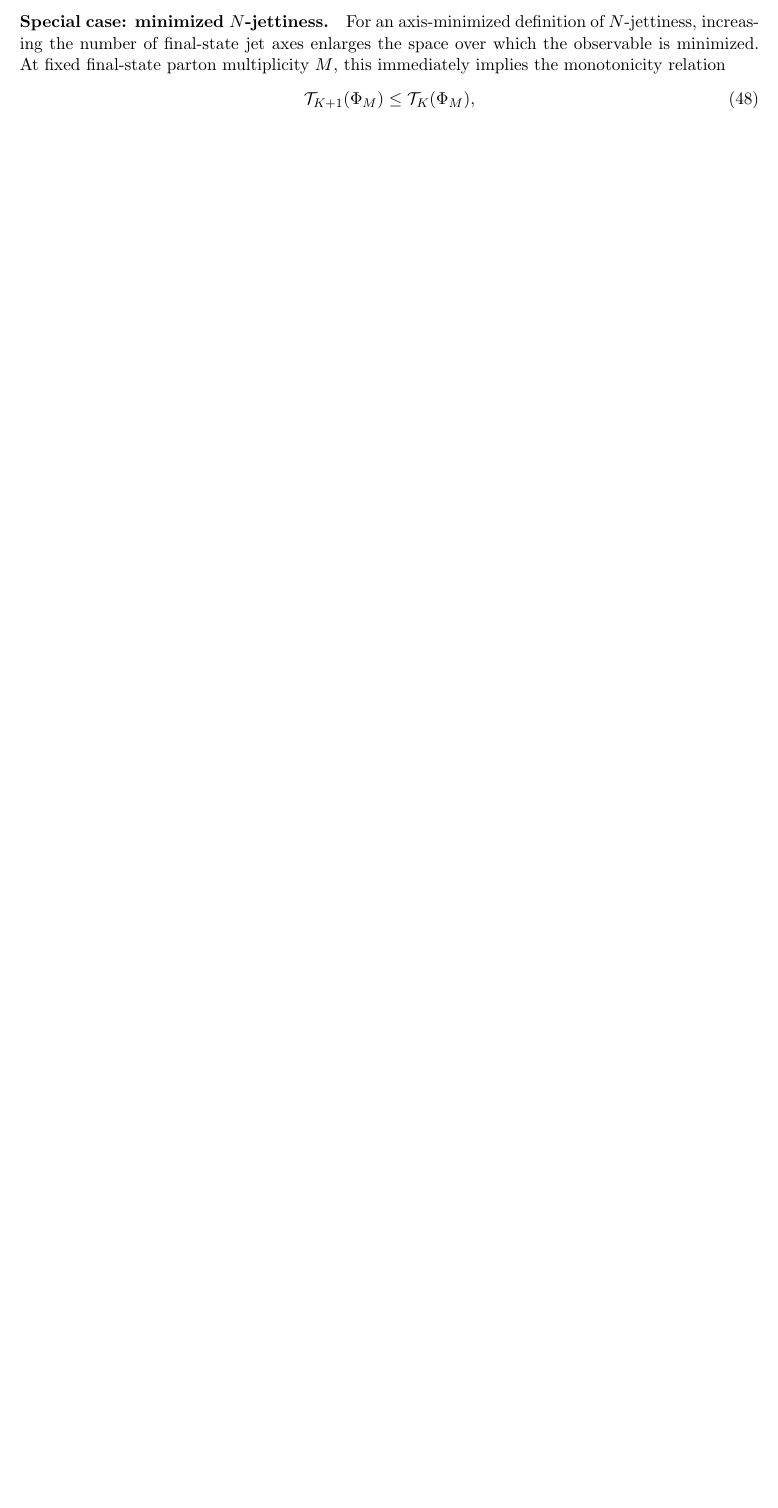
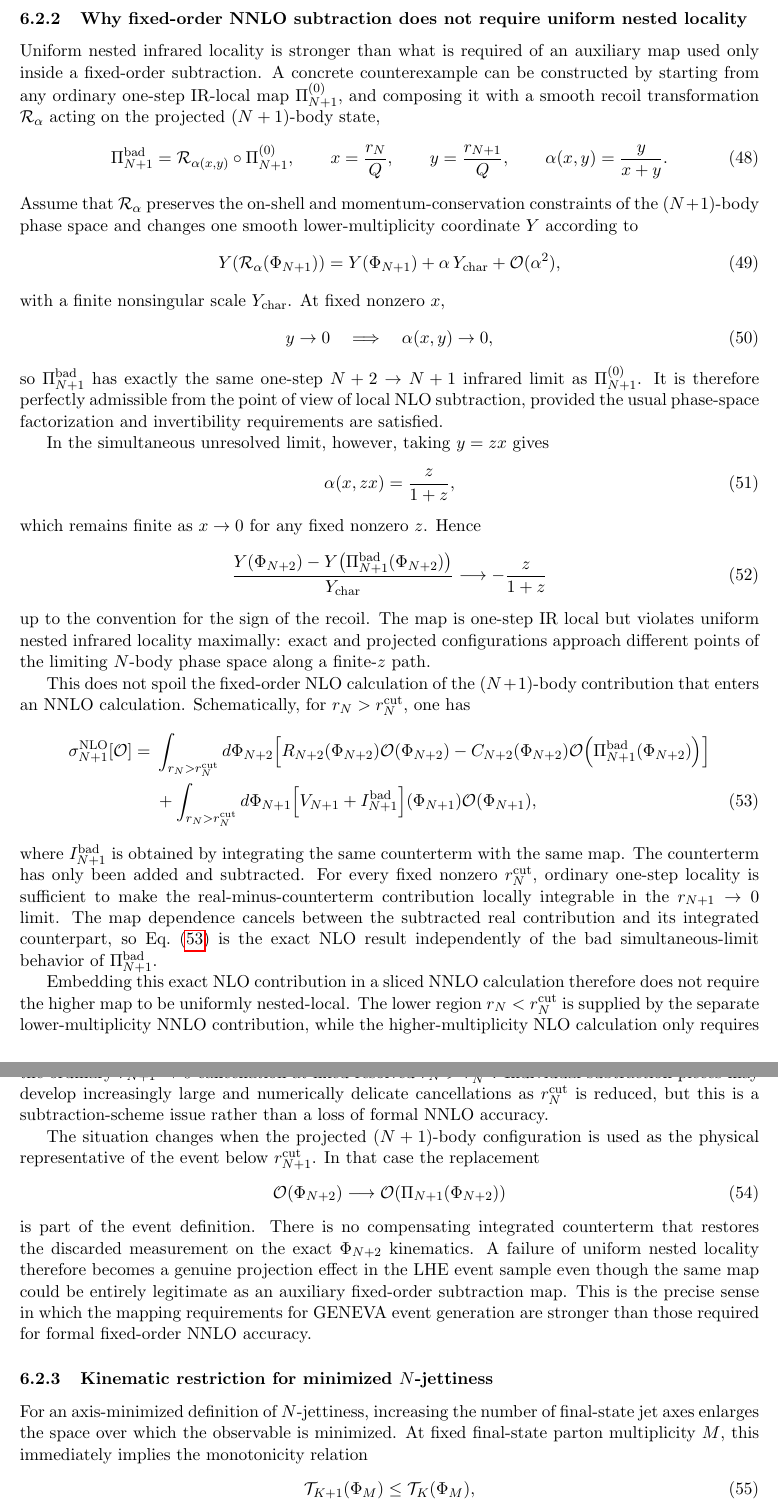
Before and after one commit to alioli/Geneva-Event-Definition, a LaTeX document (main.tex): part of page 10 of 19 before the commit and two parts of pages 11 and 12 of 21 after it, the two joined at a grey line, cut at the place of the change, the shorter picture padded with empty space. Compiled offline with pdfLaTeX.

Commit message:
Explain fixed-order subtraction versus nested locality

```diff
--- a/main.tex
+++ b/main.tex
@@ -836,7 +838,116 @@ common-scale suppression must be modified accordingly. The robust conclusion is
 nested-local map, a finite cut ratio does not by itself imply an order-one projection error when both absolute
 cuts are taken to zero together.
 
-\paragraph{Special case: minimized \(N\)-jettiness.}
+\subsubsection{Why fixed-order NNLO subtraction does not require uniform nested locality}
+\label{subsec:fixed-order-does-not-require-uniform-nested-locality}
+
+Uniform nested infrared locality is stronger than what is required of an auxiliary map used only inside a
+fixed-order subtraction. A concrete counterexample can be constructed by starting from any ordinary one-step
+IR-local map \(\Pi_{N+1}^{(0)}\), and composing it with a smooth recoil transformation
+\(\mathcal R_\alpha\) acting on the projected \((N+1)\)-body state,
+\begin{equation}
+\Pi_{N+1}^{\rm bad}
+=
+\mathcal R_{\alpha(x,y)}\circ\Pi_{N+1}^{(0)},
+\qquad
+x=\frac{\rn}{Q},
+\qquad
+y=\frac{\rnp}{Q},
+\qquad
+\alpha(x,y)=\frac{y}{x+y}.
+\label{eq:bad-map-definition}
+\end{equation}
+Assume that \(\mathcal R_\alpha\) preserves the on-shell and momentum-conservation constraints of the
+\((N+1)\)-body phase space and changes one smooth lower-multiplicity coordinate \(Y\) according to
+\begin{equation}
+Y\!\left(\mathcal R_\alpha(\Ph_{N+1})\right)
+=
+Y(\Ph_{N+1})
++
+\alpha\,Y_{\rm char}
++
+\mathcal O(\alpha^2),
+\label{eq:bad-map-recoil}
+\end{equation}
+with a finite nonsingular scale \(Y_{\rm char}\). At fixed nonzero \(x\),
+\begin{equation}
+y\to0
+\quad\Longrightarrow\quad
+\alpha(x,y)\to0,
+\label{eq:bad-map-one-step-local}
+\end{equation}
+so \(\Pi_{N+1}^{\rm bad}\) has exactly the same one-step \(N+2\to N+1\) infrared limit as
+\(\Pi_{N+1}^{(0)}\). It is therefore perfectly admissible from the point of view of local NLO subtraction,
+provided the usual phase-space factorization and invertibility requirements are satisfied.
+
+In the simultaneous unresolved limit, however, taking \(y=z x\) gives
+\begin{equation}
+\alpha(x,zx)=\frac{z}{1+z},
+\label{eq:bad-map-simultaneous-alpha}
+\end{equation}
+which remains finite as \(x\to0\) for any fixed nonzero \(z\). Hence
+\begin{equation}
+\frac{
+Y(\Ph_{N+2})
+-Y\!\left(\Pi_{N+1}^{\rm bad}(\Ph_{N+2})\right)
+}{Y_{\rm char}}
+\longrightarrow
+-\frac{z}{1+z}
+\label{eq:bad-map-violates-nested-locality}
+\end{equation}
+up to the convention for the sign of the recoil. The map is one-step IR local but violates uniform nested
+infrared locality maximally: exact and projected configurations approach different points of the limiting
+\(N\)-body phase space along a finite-\(z\) path.
+
+This does not spoil the fixed-order NLO calculation of the \((N+1)\)-body contribution that enters an NNLO
+calculation. Schematically, for \(\rn>\rn^{\cut}\), one has
+\begin{align}
+\sigma_{N+1}^{\rm NLO}[\Ocal]
+={}&
+\int_{\rn>\rn^{\cut}}d\Ph_{N+2}
+\Bigl[
+R_{N+2}(\Ph_{N+2})\Ocal(\Ph_{N+2})
+-
+C_{N+2}(\Ph_{N+2})
+\Ocal\!\left(\Pi_{N+1}^{\rm bad}(\Ph_{N+2})\right)
+\Bigr]
+\nonumber\\
+&+
+\int_{\rn>\rn^{\cut}}d\Ph_{N+1}
+\Bigl[V_{N+1}+I_{N+1}^{\rm bad}\Bigr](\Ph_{N+1})
+\Ocal(\Ph_{N+1}),
+\label{eq:bad-map-subtracted-nlo}
+\end{align}
+where \(I_{N+1}^{\rm bad}\) is obtained by integrating the same counterterm with the same map. The counterterm
+has only been added and subtracted. For every fixed nonzero \(\rn^{\cut}\), ordinary one-step locality is
+sufficient to make the real-minus-counterterm contribution locally integrable in the
+\(\rnp\to0\) limit. The map dependence cancels between the subtracted real contribution and its integrated
+counterpart, so Eq.~\eqref{eq:bad-map-subtracted-nlo} is the exact NLO result independently of the bad
+simultaneous-limit behavior of \(\Pi_{N+1}^{\rm bad}\).
+
+Embedding this exact NLO contribution in a sliced NNLO calculation therefore does not require the higher map
+to be uniformly nested-local. The lower region \(\rn<\rn^{\cut}\) is supplied by the separate
+lower-multiplicity NNLO contribution, while the higher-multiplicity NLO calculation only requires the
+ordinary \(\rnp\to0\) cancellation at fixed resolved \(\rn>\rn^{\cut}\). Individual subtraction pieces may
+develop increasingly large and numerically delicate cancellations as \(\rn^{\cut}\) is reduced, but this is
+a subtraction-scheme issue rather than a loss of formal NNLO accuracy.
+
+The situation changes when the projected \((N+1)\)-body configuration is used as the physical representative
+of the event below \(\rnp^{\cut}\). In that case the replacement
+\begin{equation}
+\Ocal(\Ph_{N+2})
+\longrightarrow
+\Ocal\!\left(\Pi_{N+1}(\Ph_{N+2})\right)
+\label{eq:physical-projection-replacement}
+\end{equation}
+is part of the event definition. There is no compensating integrated counterterm that restores the discarded
+measurement on the exact \(\Ph_{N+2}\) kinematics. A failure of uniform nested locality therefore becomes a
+genuine projection effect in the LHE event sample even though the same map could be entirely legitimate as
+an auxiliary fixed-order subtraction map. This is the precise sense in which the mapping requirements for
+GENEVA event generation are stronger than those required for formal fixed-order NNLO accuracy.
+
+\subsubsection{Kinematic restriction for minimized \(N\)-jettiness}
+
 For an axis-minimized definition of \(N\)-jettiness, increasing the number of final-state jet axes enlarges
 the space over which the observable is minimized. At fixed final-state parton multiplicity \(M\), this
 immediately implies the monotonicity relation
```
Also changed, not shown: main.tex (19 more changed lines).
